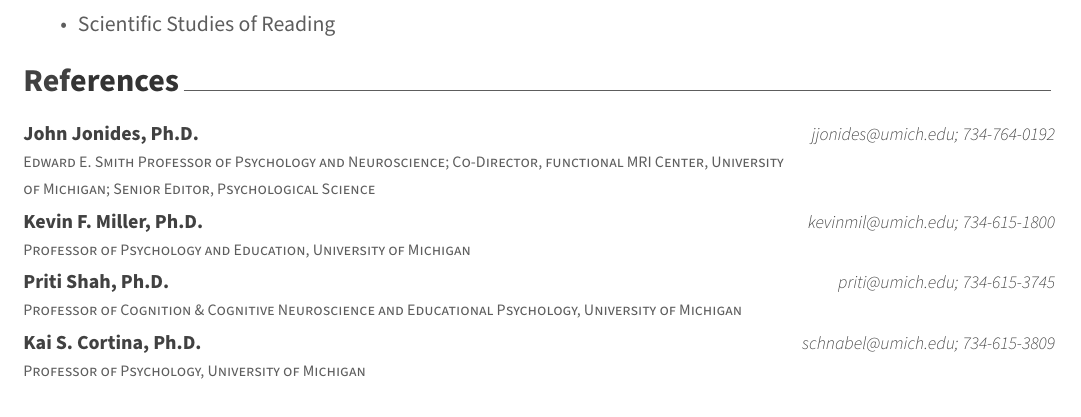
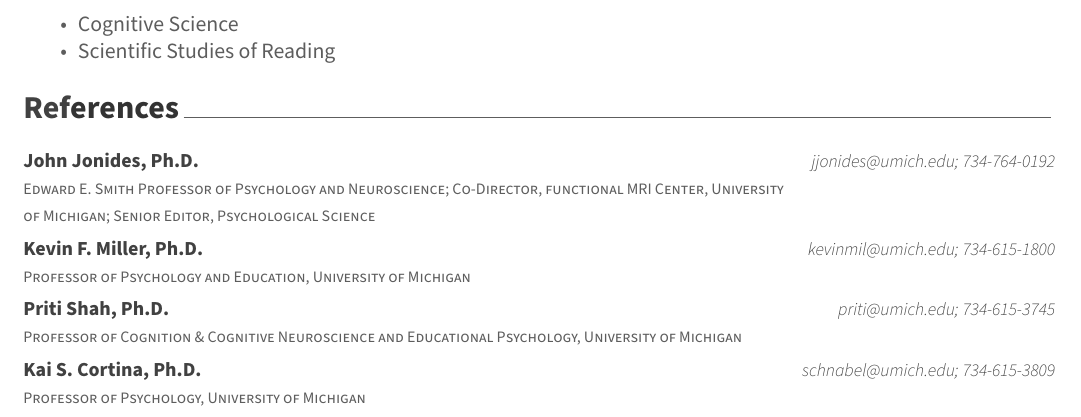
Before and after one commit to HanZhang-psych/CV, an R Markdown document (CV.Rmd): part of page 4 of 4, cut at the place of the change. The pictures show the output file CV.pdf that the author committed with the source.

Commit message:
update info

```diff
--- a/CV.Rmd
+++ b/CV.Rmd
@@ -199,6 +199,7 @@
 * Memory & Cognition
 * NeuroImage
 * Visual Cognition
+* Cognitive Science
 * Scientific Studies of Reading
 
 # References
```
Also changed, not shown: CV.pdf.
